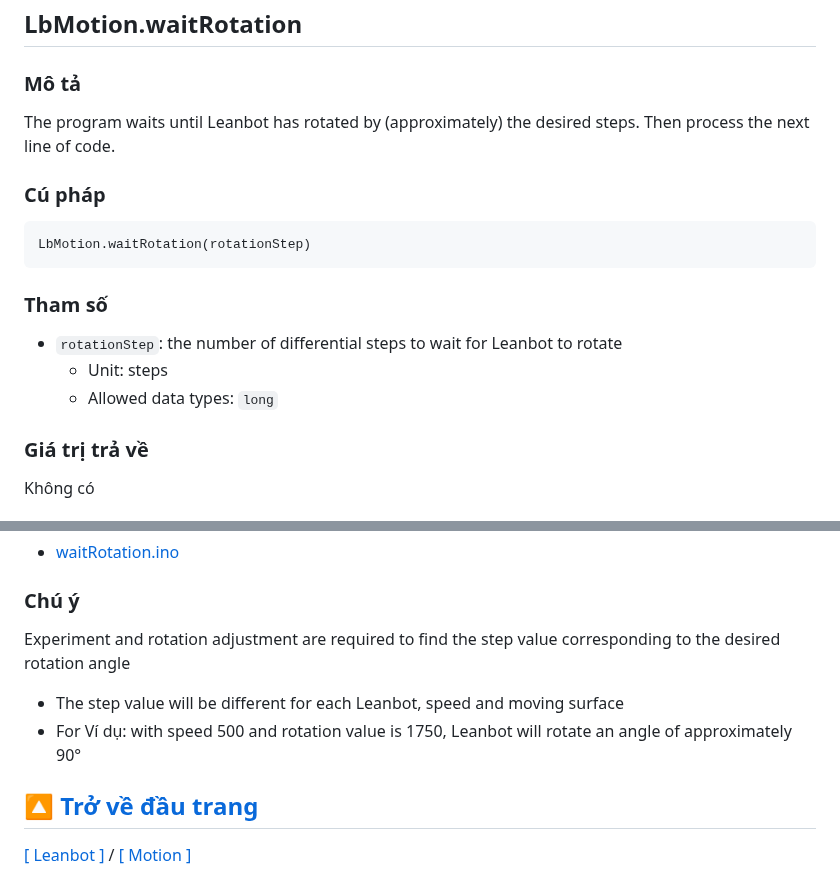
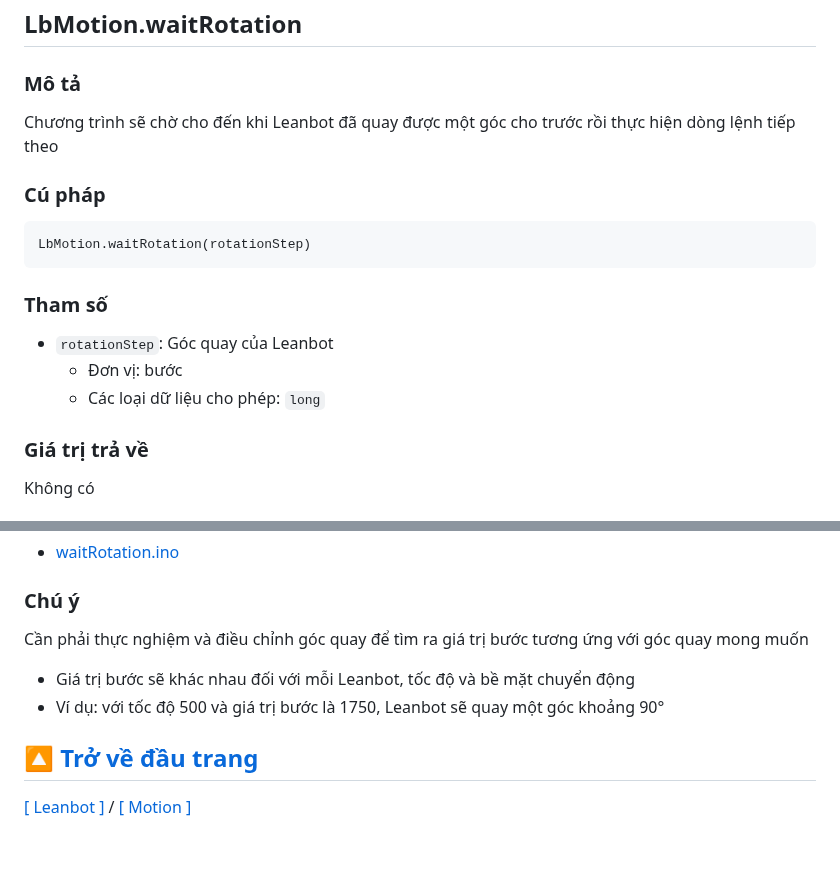
Before and after one commit to lesysang1322002/EC_Challenge_2024_Test, a Markdown page: APIReference/README.md, 2 parts joined by grey strips. GitHub-like rendering; blank space fills up the shorter version.

````diff
--- a/APIReference/README.md
+++ b/APIReference/README.md
@@ -373,8 +373,8 @@ See more:
 ## LbMotion.waitRotation
 
 ### Mô tả
-The program waits until Leanbot has rotated by (approximately) the desired steps.
-Then process the next line of code.
+
+Chương trình sẽ chờ cho đến khi Leanbot đã quay được một góc cho trước rồi thực hiện dòng lệnh tiếp theo
 
 ### Cú pháp
 ```
@@ -382,9 +382,9 @@ LbMotion.waitRotation(rotationStep)
 ```
 
 ### Tham số
-- `rotationStep`: the number of differential steps to wait for Leanbot to rotate
-  - Unit: steps
-  - Allowed data types: `long`
+- `rotationStep`: Góc quay của Leanbot
+  - Đơn vị: bước
+  - Các loại dữ liệu cho phép: `long`
 
 ### Giá trị trả về
 Không có
@@ -399,9 +399,9 @@ See more:
 - [waitRotation.ino](examples/LbMotion/waitRotation.ino)
 
 ### Chú ý
-Experiment and rotation adjustment are required to find the step value corresponding to the desired rotation angle
-- The step value will be different for each Leanbot, speed and moving surface
-- For Ví dụ: with speed 500 and rotation value is 1750, Leanbot will rotate an angle of approximately 90°
+Cần phải thực nghiệm và điều chỉnh góc quay để tìm ra giá trị bước tương ứng với góc quay mong muốn
+- Giá trị bước sẽ khác nhau đối với mỗi Leanbot, tốc độ và bề mặt chuyển động
+- Ví dụ: với tốc độ 500 và giá trị bước là 1750, Leanbot sẽ quay một góc khoảng 90°
 
 [🔼 Trở về đầu trang](#leanbot-api-reference)
 &nbsp;
````
